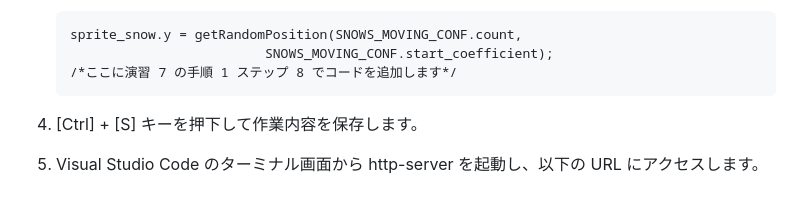
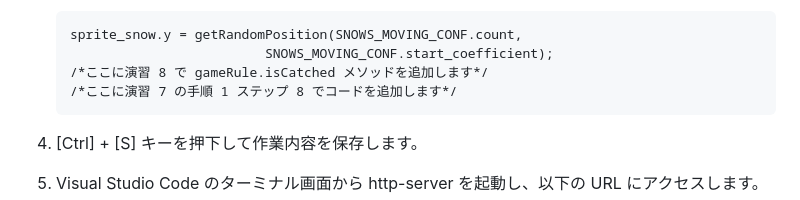
Before and after one commit to osamum/HTML5Game_and_PWA_Handson, a Markdown page: html5_game_HOL06.md, the part around the change. Rendered like a GitHub page.

````diff
--- a/html5_game_HOL06.md
+++ b/html5_game_HOL06.md
@@ -139,6 +139,7 @@
     ```
     sprite_snow.y = getRandomPosition(SNOWS_MOVING_CONF.count,
                              SNOWS_MOVING_CONF.start_coefficient);
+    /*ここに演習 8 で gameRule.isCatched メソッドを追加します*/
     /*ここに演習 7 の手順 1 ステップ 8 でコードを追加します*/
     ```
 4. [Ctrl] + [S] キーを押下して作業内容を保存します。
````
Also changed, not shown: html5_game_HOL01.md (+54 -23 lines), html5_game_HOL02.md (+1 -0 lines), images/screen_top.png, results/ex8/img/snow.png (added), results/ex8/img/snow_man.png (added), results/ex8/img/sp_snow.png (added), 7 other files.
